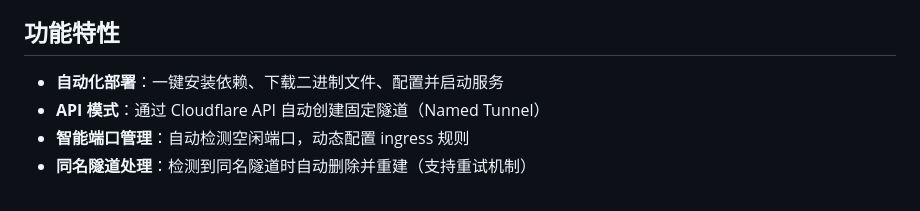
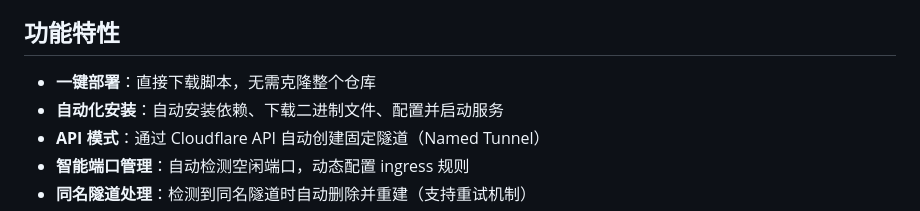
Before and after one commit to liwoyuandiane/001-note, a Markdown page: x-tunnel/README.md, the part around one of its changes. Rendered like a GitHub page.

```diff
--- a/x-tunnel/README.md
+++ b/x-tunnel/README.md
@@ -4,7 +4,8 @@
 
 ## 功能特性
 
-- **自动化部署**：一键安装依赖、下载二进制文件、配置并启动服务
+- **一键部署**：直接下载脚本，无需克隆整个仓库
+- **自动化安装**：自动安装依赖、下载二进制文件、配置并启动服务
 - **API 模式**：通过 Cloudflare API 自动创建固定隧道（Named Tunnel）
 - **智能端口管理**：自动检测空闲端口，动态配置 ingress 规则
 - **同名隧道处理**：检测到同名隧道时自动删除并重建（支持重试机制）
```
Also changed, not shown: other parts of x-tunnel/README.md (+53 -29 lines).
